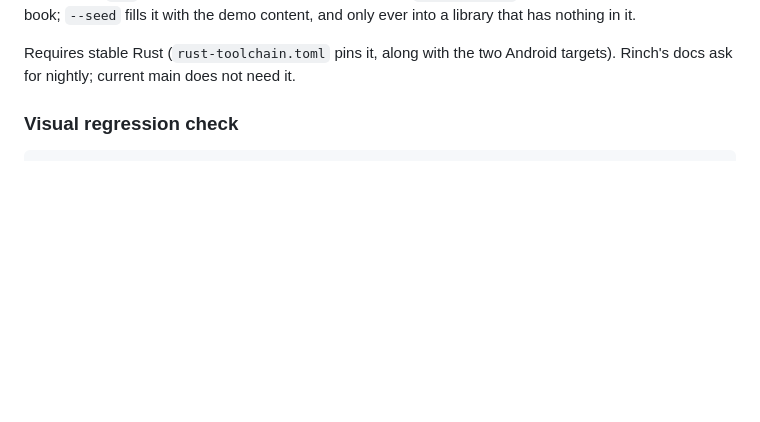
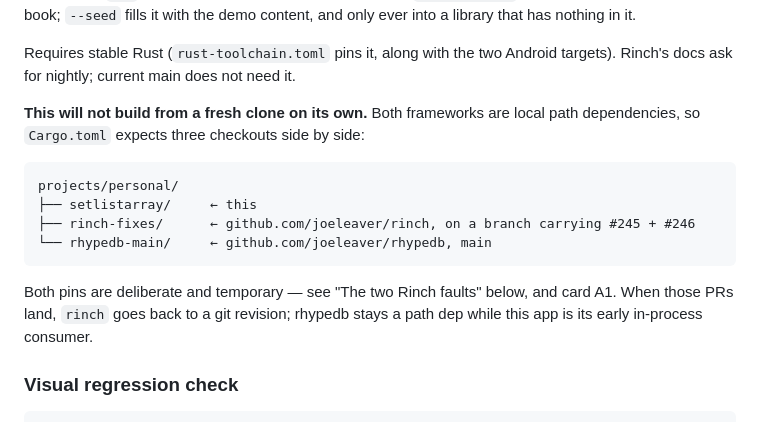
Before and after one commit to lost-conn/setlistarray, a Markdown page: README.md, the part around the change. GitHub-like rendering; blank space fills up the shorter version.

Commit message:
docs: say where the two framework checkouts have to live
A fresh clone cannot build without them, and the path deps do not say so
on their own.

Co-Authored-By: Claude Opus 5 (1M context) <noreply@anthropic.com>
Claude-Session: https://claude.ai/code/session_012zzm88umKJL4kpt8aULtFf

````diff
--- a/README.md
+++ b/README.md
@@ -23,6 +23,20 @@ content, and only ever into a library that has nothing in it.
 
 Requires stable Rust (`rust-toolchain.toml` pins it, along with the two Android
 targets). Rinch's docs ask for nightly; current main does not need it.
+
+**This will not build from a fresh clone on its own.** Both frameworks are
+local path dependencies, so `Cargo.toml` expects three checkouts side by side:
+
+```
+projects/personal/
+├── setlistarray/     ← this
+├── rinch-fixes/      ← github.com/joeleaver/rinch, on a branch carrying #245 + #246
+└── rhypedb-main/     ← github.com/joeleaver/rhypedb, main
+```
+
+Both pins are deliberate and temporary — see "The two Rinch faults" below, and
+card A1. When those PRs land, `rinch` goes back to a git revision; rhypedb stays
+a path dep while this app is its early in-process consumer.
 
 ### Visual regression check
 
````
